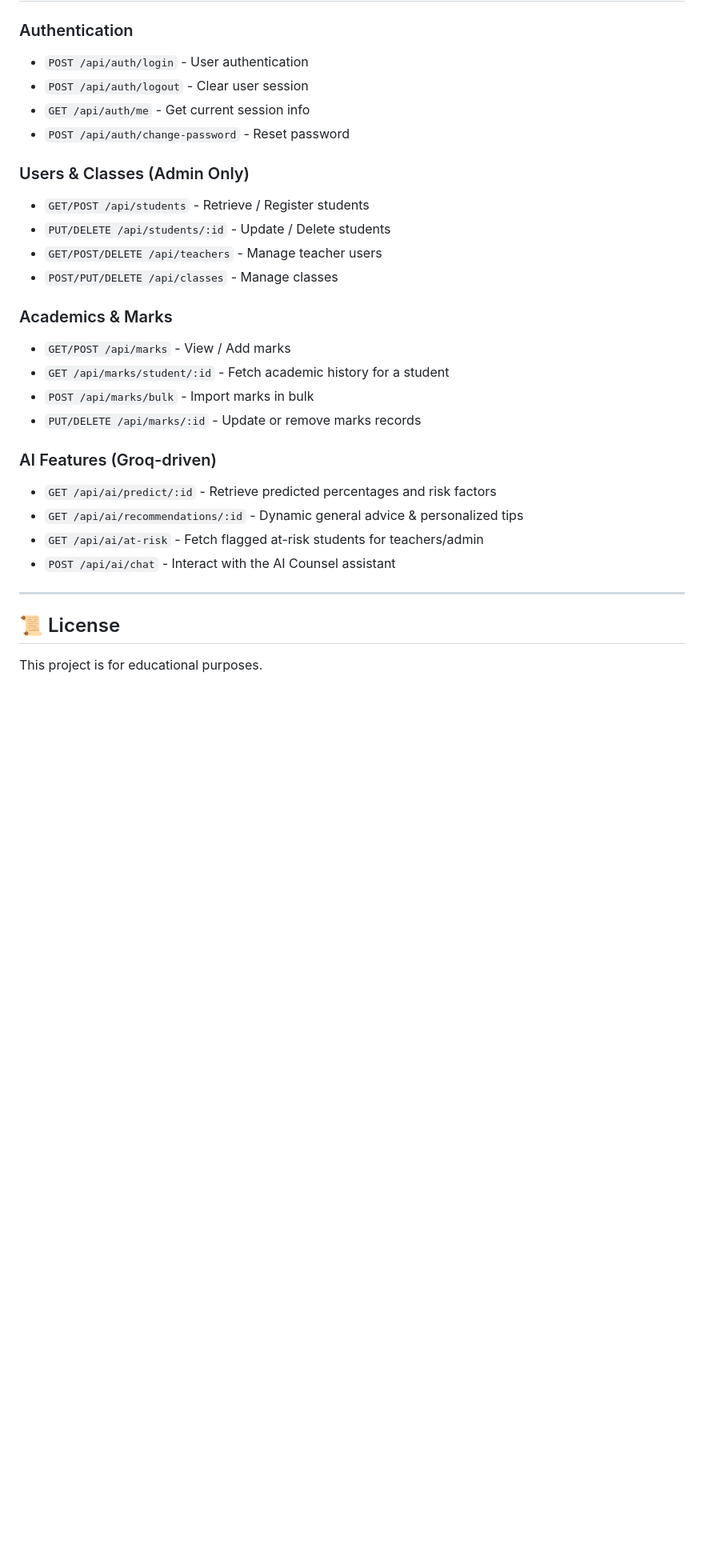
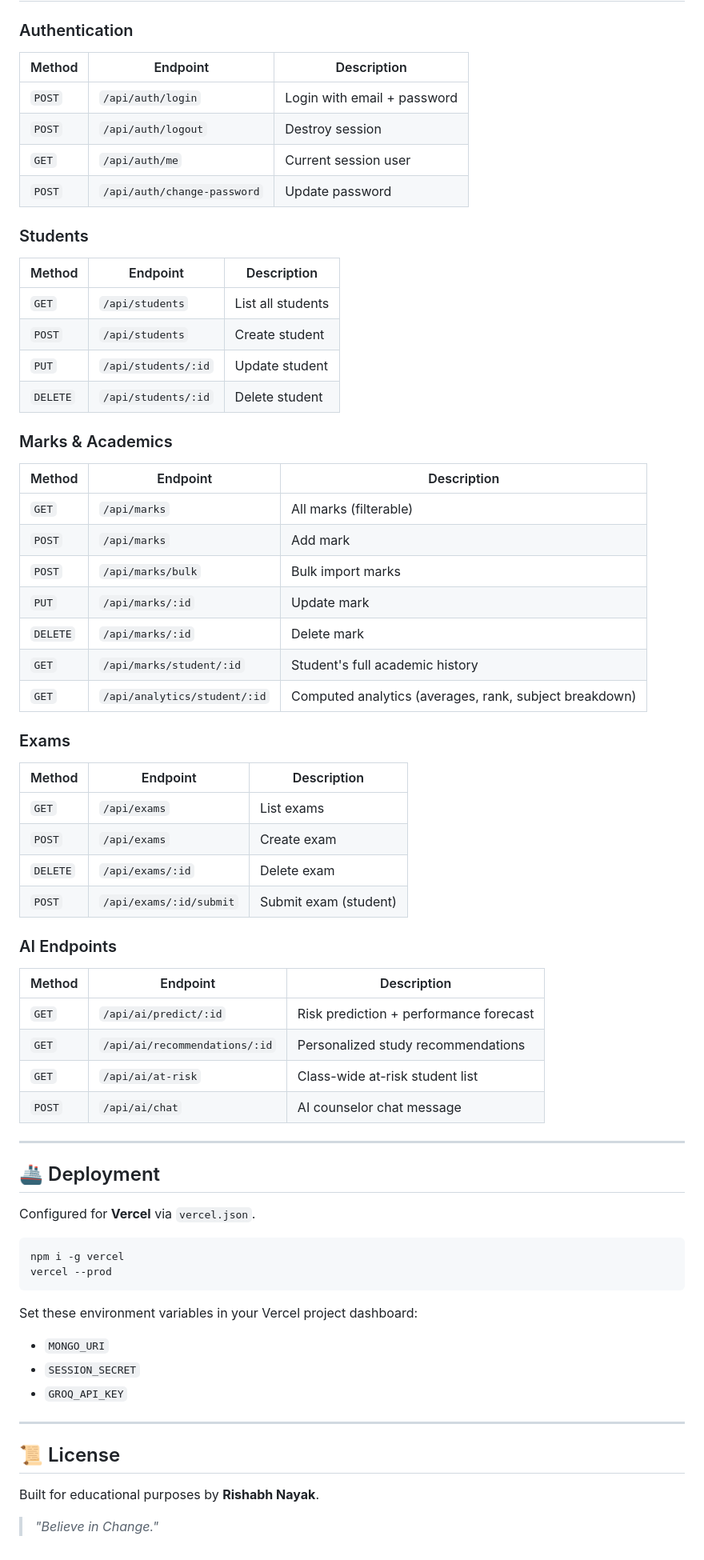
Before and after one commit to rishabhnayakk/AEVON, a Markdown page: README.md, the part around one of its changes. Shown at 80% size. Rendered like a GitHub page; blank space fills up the shorter version.

````diff
--- a/README.md
+++ b/README.md
@@ -137,30 +204,67 @@ If the Groq API key is not configured, or if the API request fails, the applicat
 
 ### Authentication
-- `POST /api/auth/login` - User authentication
-- `POST /api/auth/logout` - Clear user session
-- `GET /api/auth/me` - Get current session info
-- `POST /api/auth/change-password` - Reset password
+| Method | Endpoint | Description |
+|---|---|---|
+| `POST` | `/api/auth/login` | Login with email + password |
+| `POST` | `/api/auth/logout` | Destroy session |
+| `GET` | `/api/auth/me` | Current session user |
+| `POST` | `/api/auth/change-password` | Update password |
 
-### Users & Classes (Admin Only)
-- `GET/POST /api/students` - Retrieve / Register students
-- `PUT/DELETE /api/students/:id` - Update / Delete students
-- `GET/POST/DELETE /api/teachers` - Manage teacher users
-- `POST/PUT/DELETE /api/classes` - Manage classes
+### Students
+| Method | Endpoint | Description |
+|---|---|---|
+| `GET` | `/api/students` | List all students |
+| `POST` | `/api/students` | Create student |
+| `PUT` | `/api/students/:id` | Update student |
+| `DELETE` | `/api/students/:id` | Delete student |
 
-### Academics & Marks
-- `GET/POST /api/marks` - View / Add marks
-- `GET /api/marks/student/:id` - Fetch academic history for a student
-- `POST /api/marks/bulk` - Import marks in bulk
-- `PUT/DELETE /api/marks/:id` - Update or remove marks records
+### Marks & Academics
+| Method | Endpoint | Description |
+|---|---|---|
+| `GET` | `/api/marks` | All marks (filterable) |
+| `POST` | `/api/marks` | Add mark |
+| `POST` | `/api/marks/bulk` | Bulk import marks |
+| `PUT` | `/api/marks/:id` | Update mark |
+| `DELETE` | `/api/marks/:id` | Delete mark |
+| `GET` | `/api/marks/student/:id` | Student's full academic history |
+| `GET` | `/api/analytics/student/:id` | Computed analytics (averages, rank, subject breakdown) |
 
-### AI Features (Groq-driven)
-- `GET /api/ai/predict/:id` - Retrieve predicted percentages and risk factors
-- `GET /api/ai/recommendations/:id` - Dynamic general advice & personalized tips
-- `GET /api/ai/at-risk` - Fetch flagged at-risk students for teachers/admin
-- `POST /api/ai/chat` - Interact with the AI Counsel assistant
+### Exams
+| Method | Endpoint | Description |
+|---|---|---|
+| `GET` | `/api/exams` | List exams |
+| `POST` | `/api/exams` | Create exam |
+| `DELETE` | `/api/exams/:id` | Delete exam |
+| `POST` | `/api/exams/:id/submit` | Submit exam (student) |
+
+### AI Endpoints
+| Method | Endpoint | Description |
+|---|---|---|
+| `GET` | `/api/ai/predict/:id` | Risk prediction + performance forecast |
+| `GET` | `/api/ai/recommendations/:id` | Personalized study recommendations |
+| `GET` | `/api/ai/at-risk` | Class-wide at-risk student list |
+| `POST` | `/api/ai/chat` | AI counselor chat message |
+
+---
+
+## 🚢 Deployment
+
+Configured for **Vercel** via `vercel.json`.
+
+```bash
+npm i -g vercel
+vercel --prod
+```
+
+Set these environment variables in your Vercel project dashboard:
+- `MONGO_URI`
+- `SESSION_SECRET`
+- `GROQ_API_KEY`
 
 ---
 
 ## 📜 License
 
-This project is for educational purposes.
+Built for educational purposes by **Rishabh Nayak**.
+
+> *"Believe in Change."*
````
Also changed, not shown: other parts of README.md (+158 -91 lines).
